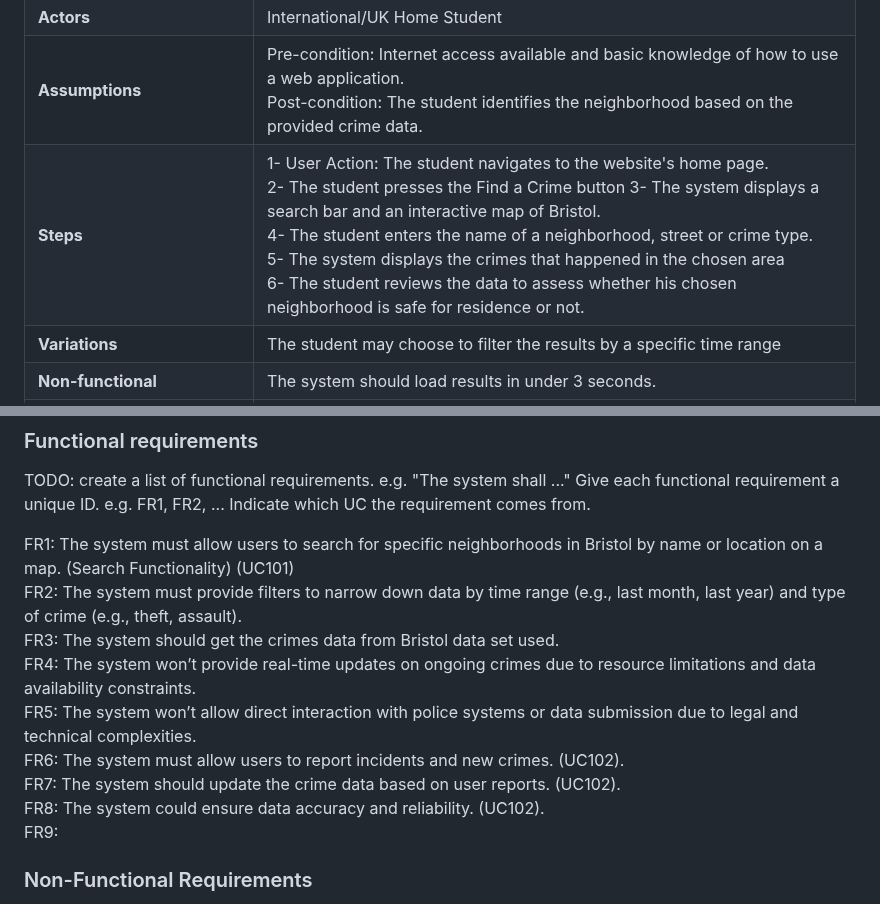
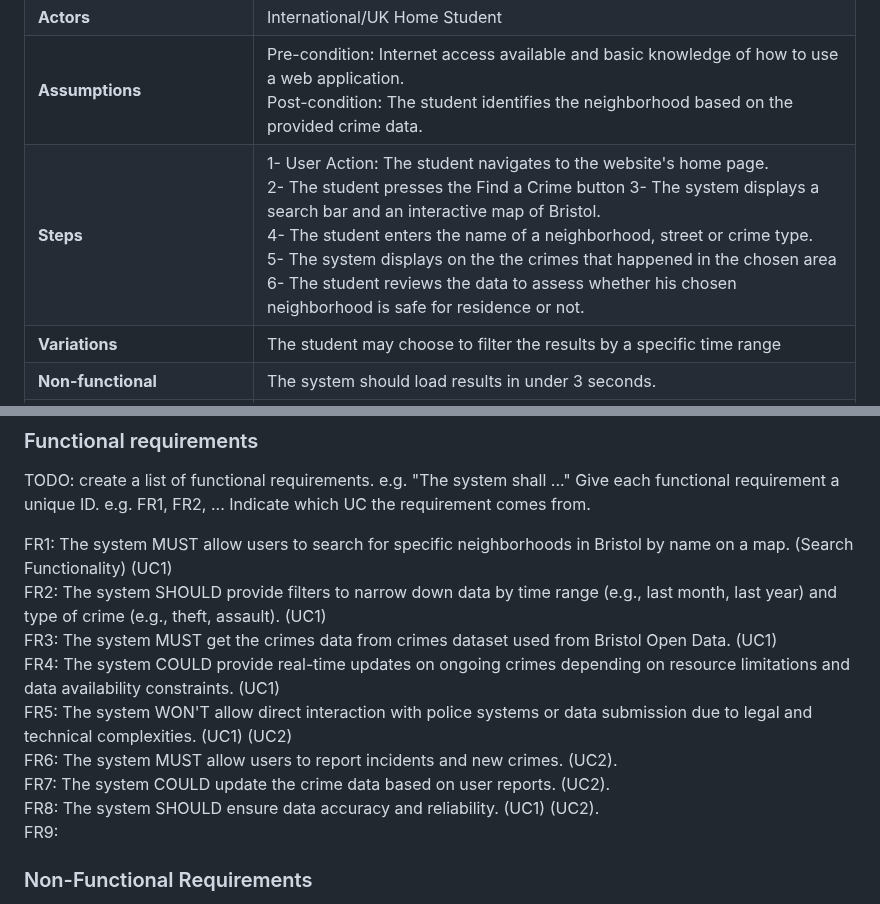
Before and after one commit to seifhassan2/Bristol-Find-a-Crime-WebApp, a Markdown page: requirements.md, 2 parts joined by grey strips. GitHub-like rendering.

```diff
--- a/requirements.md
+++ b/requirements.md
@@ -39,7 +39,7 @@ TODO: Describe each use case (at least one per team member).
 | **Description** | A student trying to search for the crime history of the area that he intends to move to in Bristol during his university studies
 | **Actors** | International/UK Home Student |
 | **Assumptions** | Pre-condition: Internet access available and basic knowledge of how to use a web application. <br> Post-condition: The student identifies the neighborhood based on the provided crime data. |
-| **Steps** | 1- User Action: The student navigates to the website's home page. <br> 2- The student presses the Find a Crime button 3- The system displays a search bar and an interactive map of Bristol. <br> 4- The student enters the name of a neighborhood, street or crime type. <br> 5- The system displays the crimes that happened in the chosen area <br> 6- The student reviews the data to assess whether his chosen neighborhood is safe for residence or not. |
+| **Steps** | 1- User Action: The student navigates to the website's home page. <br> 2- The student presses the Find a Crime button 3- The system displays a search bar and an interactive map of Bristol. <br> 4- The student enters the name of a neighborhood, street or crime type. <br> 5- The system displays on the the crimes that happened in the chosen area <br> 6- The student reviews the data to assess whether his chosen neighborhood is safe for residence or not. |
 | **Variations** | The student may choose to filter the results by a specific time range |
 | **Non-functional** | The system should load results in under 3 seconds. |
 | **Issues** | The student may choose a location that is out of our data set used. |
@@ -84,7 +84,7 @@ e.g. "The system shall ..."
     Give each functional requirement a unique ID. e.g. FR1, FR2, ...
     Indicate which UC the requirement comes from.
 
-FR1: The system must allow users to search for specific neighborhoods in Bristol by name or location on a map. (Search Functionality) (UC101) <br> FR2: The system must provide filters to narrow down data by time range (e.g., last month, last year) and type of crime (e.g., theft, assault). <br> FR3: The system should get the crimes data from Bristol data set used. <br> FR4: The system won’t provide real-time updates on ongoing crimes due to resource limitations and data availability constraints. <br> FR5: The system won’t allow direct interaction with police systems or data submission due to legal and technical complexities. <br> FR6: The system must allow users to report incidents and new crimes. (UC102). <br> FR7: The system should update the crime data based on user reports. (UC102). <br> FR8: The system could ensure data accuracy and reliability. (UC102). <br> FR9:
+FR1: The system MUST allow users to search for specific neighborhoods in Bristol by name on a map. (Search Functionality) (UC1) <br> FR2: The system SHOULD provide filters to narrow down data by time range (e.g., last month, last year) and type of crime (e.g., theft, assault). (UC1) <br> FR3: The system MUST get the crimes data from crimes dataset used from Bristol Open Data. (UC1) <br> FR4: The system COULD provide real-time updates on ongoing crimes depending on resource limitations and data availability constraints. (UC1) <br> FR5: The system WON'T allow direct interaction with police systems or data submission due to legal and technical complexities. (UC1) (UC2) <br> FR6: The system MUST allow users to report incidents and new crimes. (UC2). <br> FR7: The system COULD update the crime data based on user reports. (UC2). <br> FR8: The system SHOULD ensure data accuracy and reliability. (UC1) (UC2). <br> FR9:
 
 
 
```
